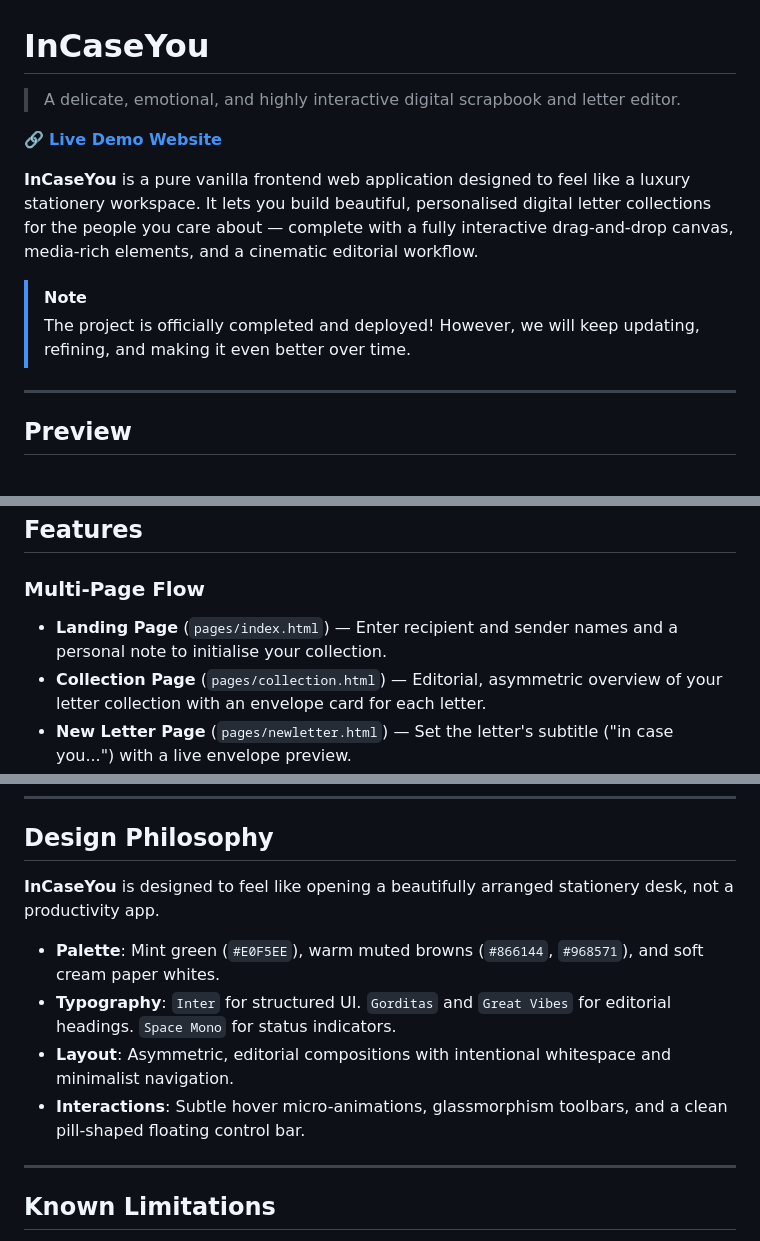
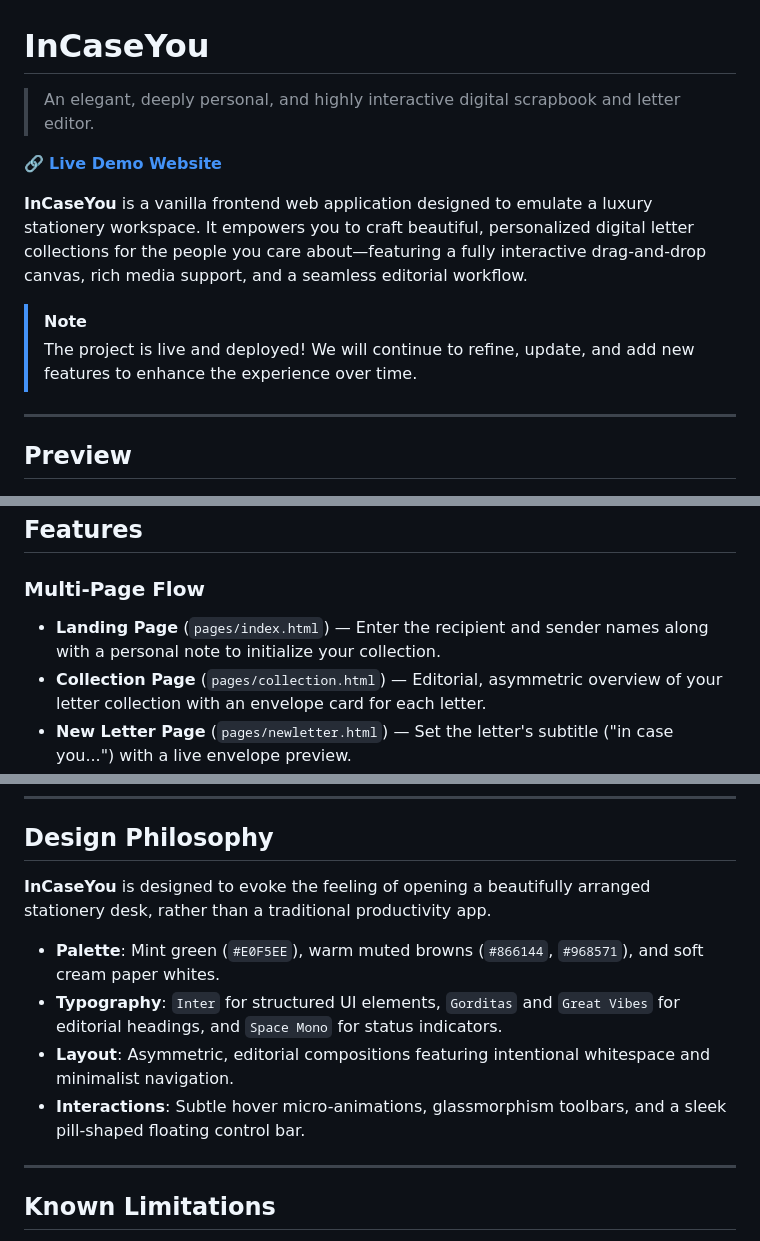
Before and after one commit to arhennia/InCaseYou, a Markdown page: README.md, 3 parts joined by grey strips. GitHub-like rendering.

```diff
--- a/README.md
+++ b/README.md
@@ -1,13 +1,13 @@
 # InCaseYou
 
-> A delicate, emotional, and highly interactive digital scrapbook and letter editor.
+> An elegant, deeply personal, and highly interactive digital scrapbook and letter editor.
 
 🔗 **[Live Demo Website](https://in-case-you.vercel.app/pages/index.html)**
 
-**InCaseYou** is a pure vanilla frontend web application designed to feel like a luxury stationery workspace. It lets you build beautiful, personalised digital letter collections for the people you care about — complete with a fully interactive drag-and-drop canvas, media-rich elements, and a cinematic editorial workflow.
+**InCaseYou** is a vanilla frontend web application designed to emulate a luxury stationery workspace. It empowers you to craft beautiful, personalized digital letter collections for the people you care about—featuring a fully interactive drag-and-drop canvas, rich media support, and a seamless editorial workflow.
 
 > [!NOTE]
-> The project is officially completed and deployed! However, we will keep updating, refining, and making it even better over time.
+> The project is live and deployed! We will continue to refine, update, and add new features to enhance the experience over time.
 
 ---
 
@@ -25,7 +25,7 @@
 ## Features
 
 ### Multi-Page Flow
-- **Landing Page** (`pages/index.html`) — Enter recipient and sender names and a personal note to initialise your collection.
+- **Landing Page** (`pages/index.html`) — Enter the recipient and sender names along with a personal note to initialize your collection.
 - **Collection Page** (`pages/collection.html`) — Editorial, asymmetric overview of your letter collection with an envelope card for each letter.
 - **New Letter Page** (`pages/newletter.html`) — Set the letter's subtitle ("in case you...") with a live envelope preview.
 - **Editor Page** (`pages/editor.html`) — The full interactive canvas workspace.
@@ -124,12 +124,12 @@ No build step required. Pure HTML + JS + CSS.
 
 ## Design Philosophy
 
-**InCaseYou** is designed to feel like opening a beautifully arranged stationery desk, not a productivity app.
+**InCaseYou** is designed to evoke the feeling of opening a beautifully arranged stationery desk, rather than a traditional productivity app.
 
 - **Palette**: Mint green (`#E0F5EE`), warm muted browns (`#866144`, `#968571`), and soft cream paper whites.
-- **Typography**: `Inter` for structured UI. `Gorditas` and `Great Vibes` for editorial headings. `Space Mono` for status indicators.
-- **Layout**: Asymmetric, editorial compositions with intentional whitespace and minimalist navigation.
-- **Interactions**: Subtle hover micro-animations, glassmorphism toolbars, and a clean pill-shaped floating control bar.
+- **Typography**: `Inter` for structured UI elements, `Gorditas` and `Great Vibes` for editorial headings, and `Space Mono` for status indicators.
+- **Layout**: Asymmetric, editorial compositions featuring intentional whitespace and minimalist navigation.
+- **Interactions**: Subtle hover micro-animations, glassmorphism toolbars, and a sleek pill-shaped floating control bar.
 
 ---
 
```
Also changed, not shown: other parts of README.md (+1 -1 lines).
